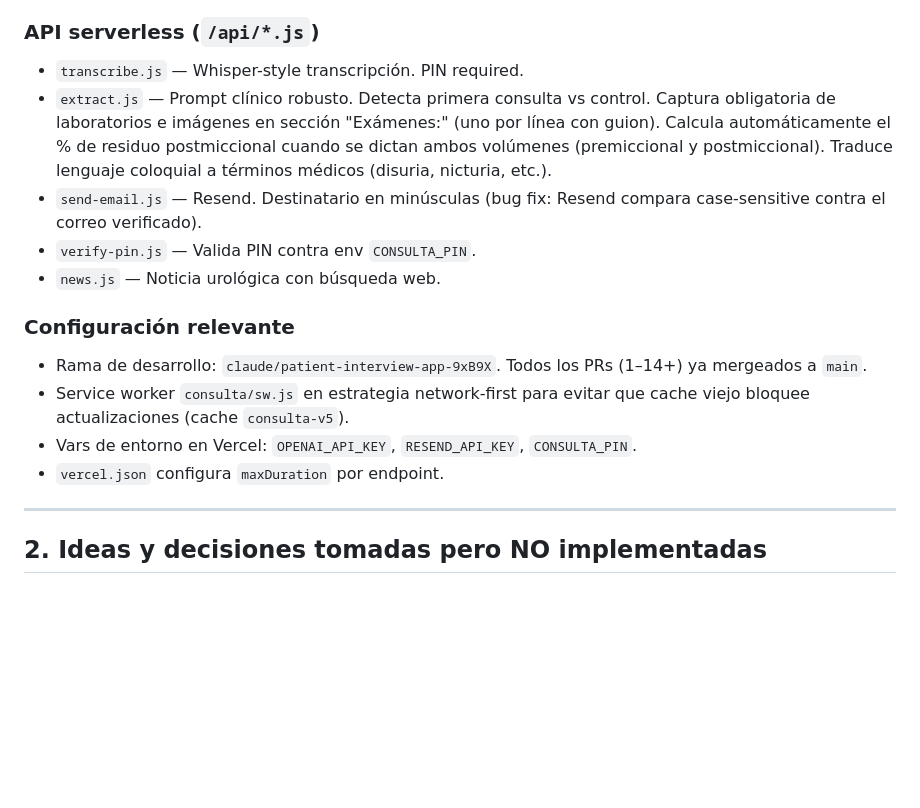
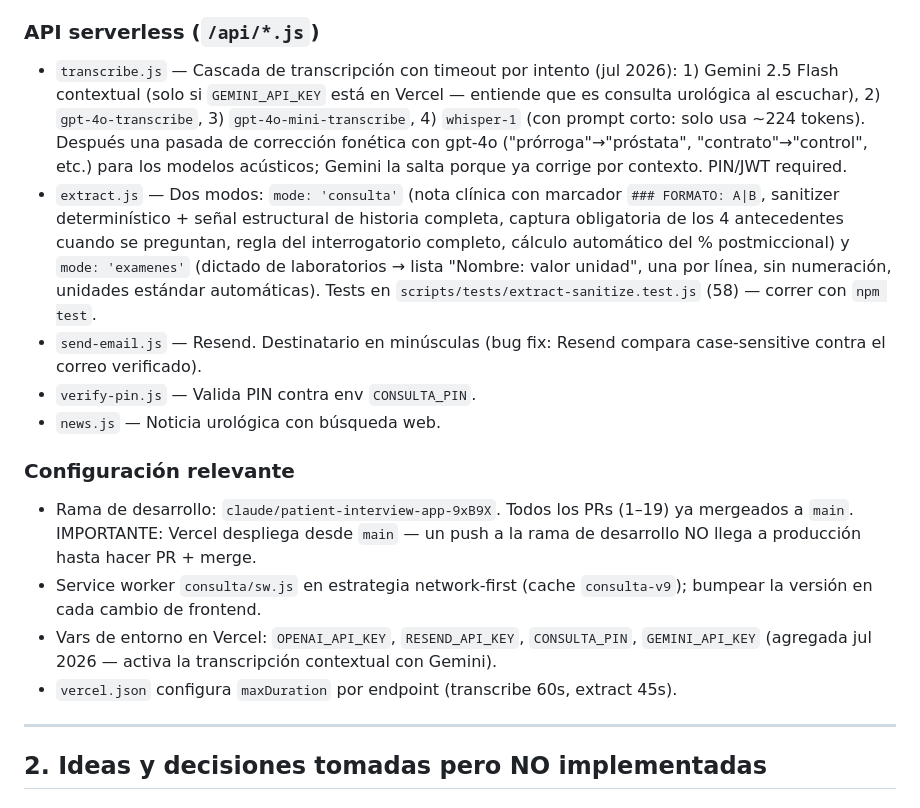
Before and after one commit to jcrieram/FinanzasJCRM, a Markdown page: NOTAS.md, the part around the change. Rendered like a GitHub page; blank space fills up the shorter version.

Commit message:
docs: update NOTAS.md with transcription cascade and exam mode state
Also serves to trigger a Vercel redeploy so the newly added
GEMINI_API_KEY environment variable takes effect (env vars only apply
on the next build).

Co-Authored-By: Claude Fable 5 <noreply@anthropic.com>
Claude-Session: https://claude.ai/code/session_01UmU7csnqiPGo9hjkHgdjXX

```diff
--- a/NOTAS.md
+++ b/NOTAS.md
@@ -31,13 +31,22 @@ aquí, en CLAUDE.md o en git).
     (`gpt-4o-mini-search-preview`, cache CDN 1h).
 
 ### API serverless (`/api/*.js`)
-- `transcribe.js` — Whisper-style transcripción. PIN required.
-- `extract.js` — Prompt clínico robusto. Detecta primera consulta vs
-  control. Captura obligatoria de laboratorios e imágenes en sección
-  "Exámenes:" (uno por línea con guion). Calcula automáticamente el %
-  de residuo postmiccional cuando se dictan ambos volúmenes
-  (premiccional y postmiccional). Traduce lenguaje coloquial a términos
-  médicos (disuria, nicturia, etc.).
+- `transcribe.js` — Cascada de transcripción con timeout por intento
+  (jul 2026): 1) Gemini 2.5 Flash contextual (solo si `GEMINI_API_KEY`
+  está en Vercel — entiende que es consulta urológica al escuchar),
+  2) `gpt-4o-transcribe`, 3) `gpt-4o-mini-transcribe`, 4) `whisper-1`
+  (con prompt corto: solo usa ~224 tokens). Después una pasada de
+  corrección fonética con gpt-4o ("prórroga"→"próstata",
+  "contrato"→"control", etc.) para los modelos acústicos; Gemini la
+  salta porque ya corrige por contexto. PIN/JWT required.
+- `extract.js` — Dos modos: `mode: 'consulta'` (nota clínica con
+  marcador `### FORMATO: A|B`, sanitizer determinístico + señal
+  estructural de historia completa, captura obligatoria de los 4
+  antecedentes cuando se preguntan, regla del interrogatorio completo,
+  cálculo automático del % postmiccional) y `mode: 'examenes'` (dictado
+  de laboratorios → lista "Nombre: valor unidad", una por línea, sin
+  numeración, unidades estándar automáticas). Tests en
+  `scripts/tests/extract-sanitize.test.js` (58) — correr con `npm test`.
 - `send-email.js` — Resend. Destinatario en minúsculas (bug fix:
   Resend compara case-sensitive contra el correo verificado).
 - `verify-pin.js` — Valida PIN contra env `CONSULTA_PIN`.
@@ -45,12 +54,16 @@ aquí, en CLAUDE.md o en git).
 
 ### Configuración relevante
 - Rama de desarrollo: `claude/patient-interview-app-9xB9X`. Todos los
-  PRs (1–14+) ya mergeados a `main`.
-- Service worker `consulta/sw.js` en estrategia network-first para
-  evitar que cache viejo bloquee actualizaciones (cache `consulta-v5`).
+  PRs (1–19) ya mergeados a `main`. IMPORTANTE: Vercel despliega desde
+  `main` — un push a la rama de desarrollo NO llega a producción hasta
+  hacer PR + merge.
+- Service worker `consulta/sw.js` en estrategia network-first (cache
+  `consulta-v9`); bumpear la versión en cada cambio de frontend.
 - Vars de entorno en Vercel: `OPENAI_API_KEY`, `RESEND_API_KEY`,
-  `CONSULTA_PIN`.
-- `vercel.json` configura `maxDuration` por endpoint.
+  `CONSULTA_PIN`, `GEMINI_API_KEY` (agregada jul 2026 — activa la
+  transcripción contextual con Gemini).
+- `vercel.json` configura `maxDuration` por endpoint (transcribe 60s,
+  extract 45s).
 
 ---
 
```
